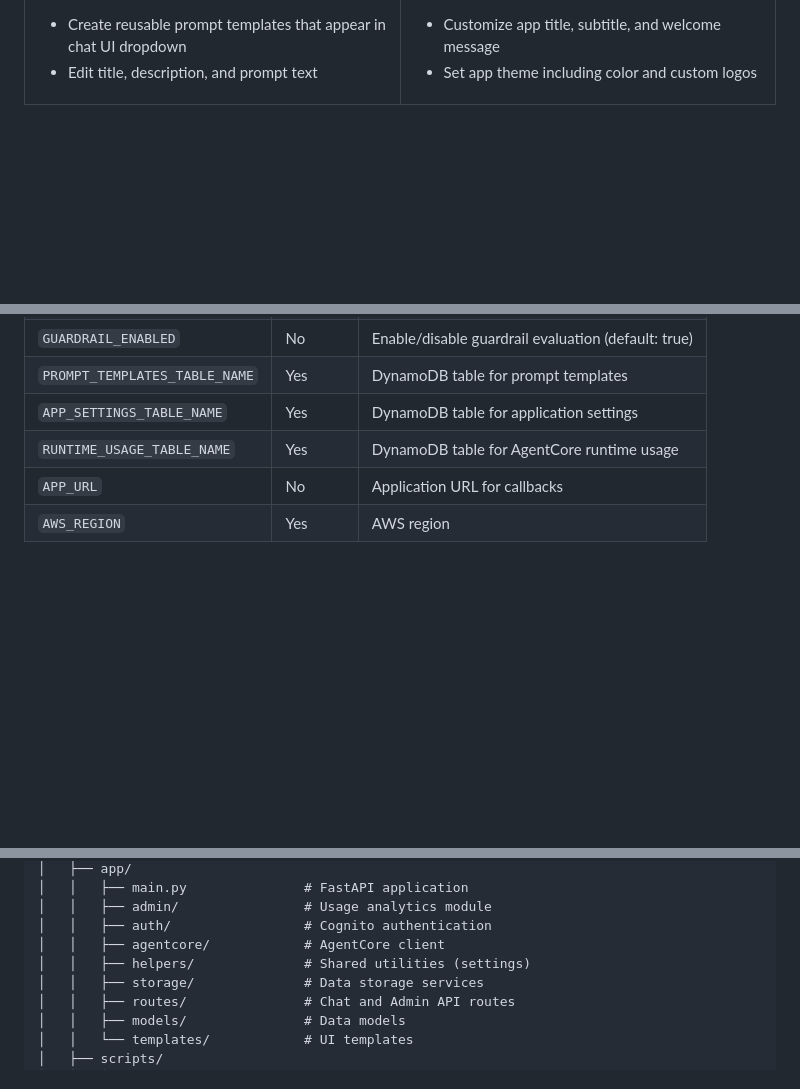
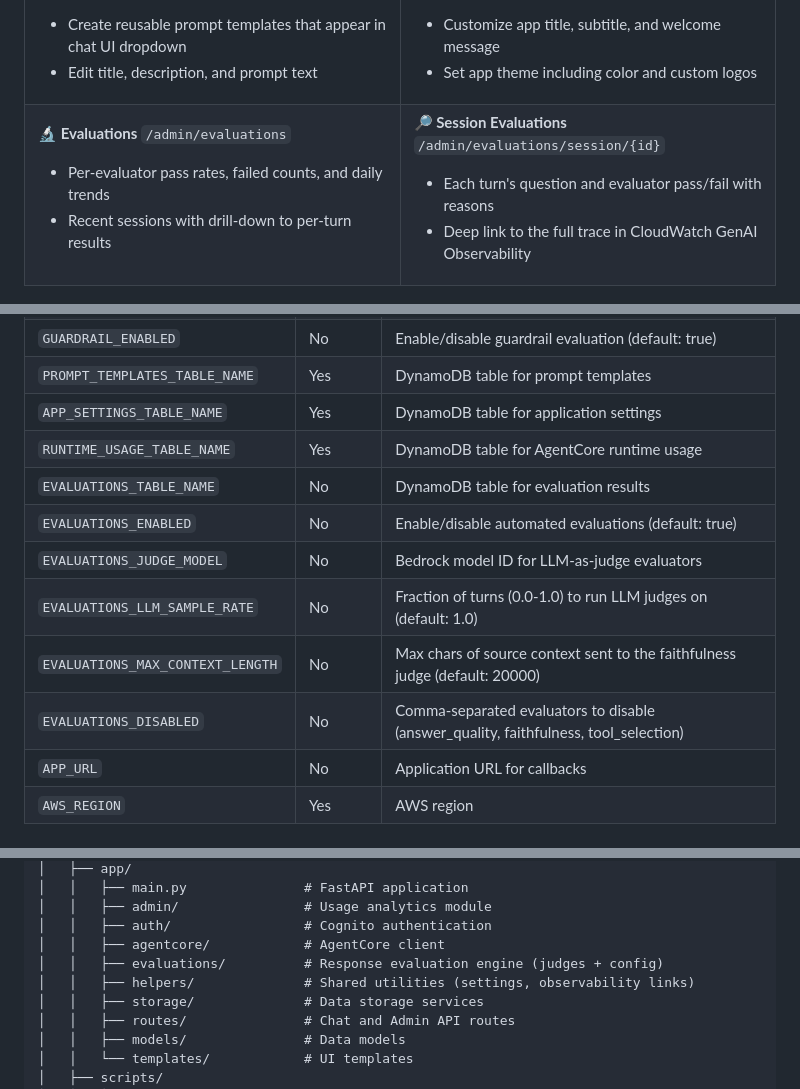
Before and after one commit to aws-samples/sample-strands-agentcore-starter, a Markdown page: README.md, 3 parts joined by grey strips. Rendered like a GitHub page; blank space fills up the shorter version.

Commit message:
docs: cover evaluations across the README
- Add evaluations to Key Features
- Add Evaluations and Session Evaluations entries to the admin dashboard table
- Document EVALUATIONS_* environment variables
- Mention the evaluations table and evaluations module in deploy notes and structure

```diff
--- a/README.md
+++ b/README.md
@@ -122,6 +123,22 @@ The built-in admin dashboard (`/admin`) provides comprehensive usage analytics:
 **🎨 Application Settings** `/admin/settings`
 - Customize app title, subtitle, and welcome message
 - Set app theme including color and custom logos
+
+</td>
+</tr>
+<tr>
+<td width="50%" valign="top">
+
+**🔬 Evaluations** `/admin/evaluations`
+- Per-evaluator pass rates, failed counts, and daily trends
+- Recent sessions with drill-down to per-turn results
+
+</td>
+<td width="50%" valign="top">
+
+**🔎 Session Evaluations** `/admin/evaluations/session/{id}`
+- Each turn's question and evaluator pass/fail with reasons
+- Deep link to the full trace in CloudWatch GenAI Observability
 
 </td>
 </tr>
@@ -431,6 +448,12 @@ Options:
 | `PROMPT_TEMPLATES_TABLE_NAME` | Yes | DynamoDB table for prompt templates |
 | `APP_SETTINGS_TABLE_NAME` | Yes | DynamoDB table for application settings |
 | `RUNTIME_USAGE_TABLE_NAME` | Yes | DynamoDB table for AgentCore runtime usage |
+| `EVALUATIONS_TABLE_NAME` | No | DynamoDB table for evaluation results |
+| `EVALUATIONS_ENABLED` | No | Enable/disable automated evaluations (default: true) |
+| `EVALUATIONS_JUDGE_MODEL` | No | Bedrock model ID for LLM-as-judge evaluators |
+| `EVALUATIONS_LLM_SAMPLE_RATE` | No | Fraction of turns (0.0-1.0) to run LLM judges on (default: 1.0) |
+| `EVALUATIONS_MAX_CONTEXT_LENGTH` | No | Max chars of source context sent to the faithfulness judge (default: 20000) |
+| `EVALUATIONS_DISABLED` | No | Comma-separated evaluators to disable (answer_quality, faithfulness, tool_selection) |
 | `APP_URL` | No | Application URL for callbacks |
 | `AWS_REGION` | Yes | AWS region |
 
@@ -449,7 +472,8 @@ sample-strands-agentcore-starter/
 │   │   ├── admin/                # Usage analytics module
 │   │   ├── auth/                 # Cognito authentication
 │   │   ├── agentcore/            # AgentCore client
-│   │   ├── helpers/              # Shared utilities (settings)
+│   │   ├── evaluations/          # Response evaluation engine (judges + config)
+│   │   ├── helpers/              # Shared utilities (settings, observability links)
 │   │   ├── storage/              # Data storage services
 │   │   ├── routes/               # Chat and Admin API routes
 │   │   ├── models/               # Data models
```
Also changed, not shown: other parts of README.md (+2 -1 lines).
